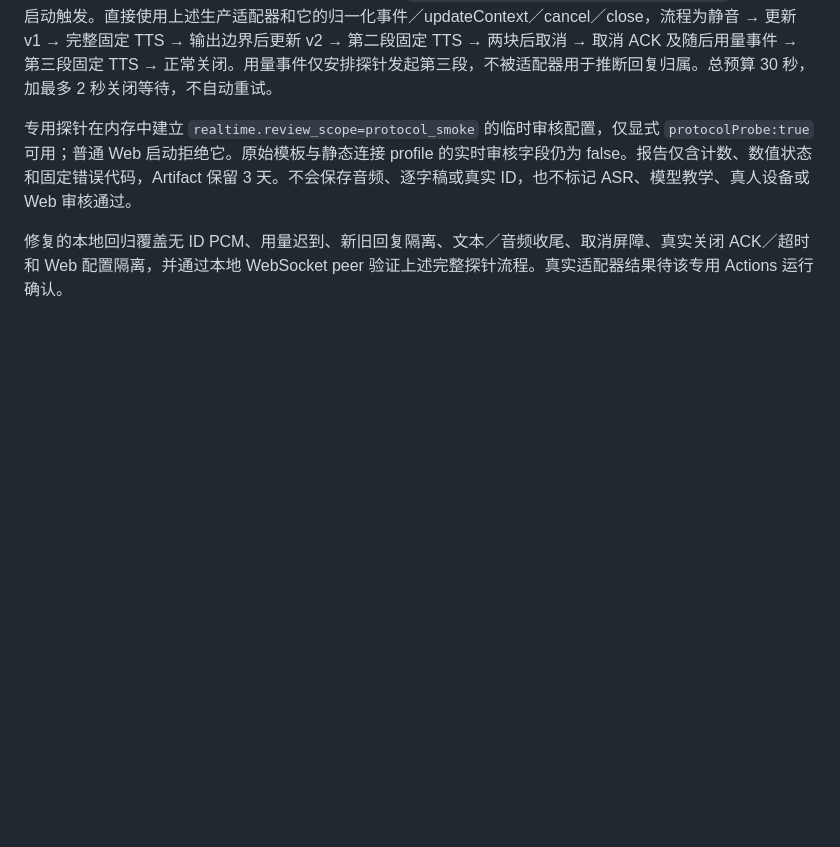
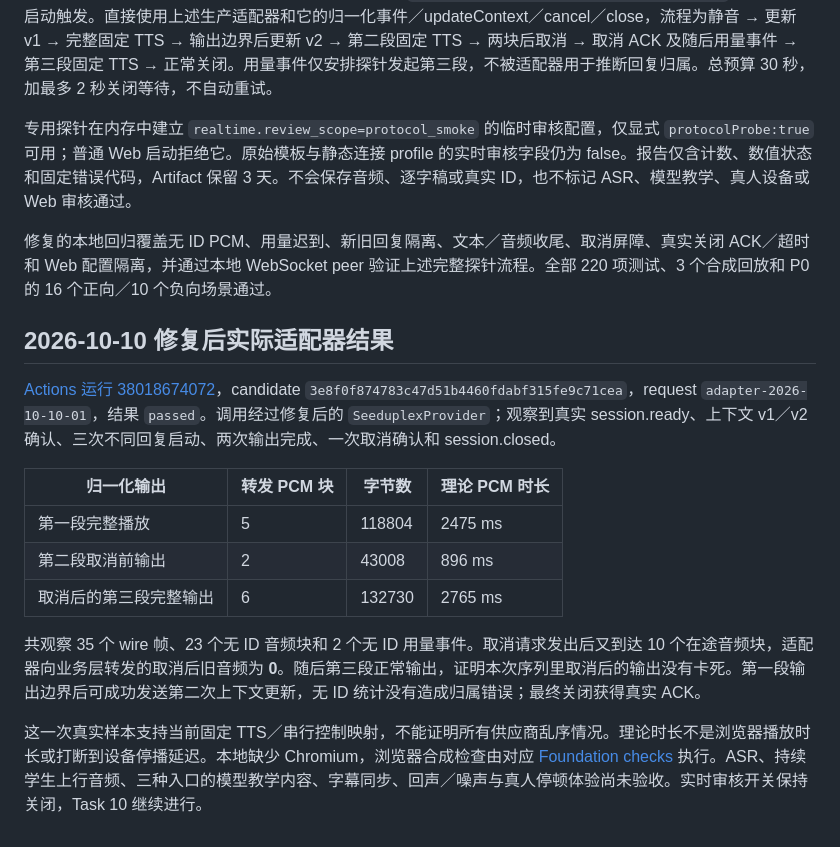
Before and after one commit to yqhuang-cyber/ask-kai, a Markdown page: docs/protocol/actions-connect.md, the part around the change. Drawn GitHub-style; blank space fills up the shorter version.

Commit message:
docs: record successful Seeduplex adapter repair smoke

```diff
--- a/docs/protocol/actions-connect.md
+++ b/docs/protocol/actions-connect.md
@@ -71,4 +71,18 @@ Task 10 的第一部分：使用 GitHub Actions Repository Secret `DOUBAO_API_KE
 
 专用探针在内存中建立 `realtime.review_scope=protocol_smoke` 的临时审核配置，仅显式 `protocolProbe:true` 可用；普通 Web 启动拒绝它。原始模板与静态连接 profile 的实时审核字段仍为 false。报告仅含计数、数值状态和固定错误代码，Artifact 保留 3 天。不会保存音频、逐字稿或真实 ID，也不标记 ASR、模型教学、真人设备或 Web 审核通过。
 
-修复的本地回归覆盖无 ID PCM、用量迟到、新旧回复隔离、文本／音频收尾、取消屏障、真实关闭 ACK／超时和 Web 配置隔离，并通过本地 WebSocket peer 验证上述完整探针流程。真实适配器结果待该专用 Actions 运行确认。
+修复的本地回归覆盖无 ID PCM、用量迟到、新旧回复隔离、文本／音频收尾、取消屏障、真实关闭 ACK／超时和 Web 配置隔离，并通过本地 WebSocket peer 验证上述完整探针流程。全部 220 项测试、3 个合成回放和 P0 的 16 个正向／10 个负向场景通过。
+
+## 2026-10-10 修复后实际适配器结果
+
+[Actions 运行 38018674072](https://github.com/yqhuang-cyber/ask-kai/actions/runs/38018674072)，candidate `3e8f0f874783c47d51b4460fdabf315fe9c71cea`，request `adapter-2026-10-10-01`，结果 `passed`。调用经过修复后的 `SeeduplexProvider`；观察到真实 session.ready、上下文 v1／v2 确认、三次不同回复启动、两次输出完成、一次取消确认和 session.closed。
+
+| 归一化输出 | 转发 PCM 块 | 字节数 | 理论 PCM 时长 |
+| --- | --- | --- | --- |
+| 第一段完整播放 | 5 | 118804 | 2475 ms |
+| 第二段取消前输出 | 2 | 43008 | 896 ms |
+| 取消后的第三段完整输出 | 6 | 132730 | 2765 ms |
+
+共观察 35 个 wire 帧、23 个无 ID 音频块和 2 个无 ID 用量事件。取消请求发出后又到达 10 个在途音频块，适配器向业务层转发的取消后旧音频为 **0**。随后第三段正常输出，证明本次序列里取消后的输出没有卡死。第一段输出边界后可成功发送第二次上下文更新，无 ID 统计没有造成归属错误；最终关闭获得真实 ACK。
+
+这一次真实样本支持当前固定 TTS／串行控制映射，不能证明所有供应商乱序情况。理论时长不是浏览器播放时长或打断到设备停播延迟。本地缺少 Chromium，浏览器合成检查由对应 [Foundation checks](https://github.com/yqhuang-cyber/ask-kai/actions/runs/38018674069) 执行。ASR、持续学生上行音频、三种入口的模型教学内容、字幕同步、回声／噪声与真人停顿体验尚未验收。实时审核开关保持关闭，Task 10 继续进行。
```
Also changed, not shown: README.md (+1 -1 lines), docs/implementation-plan.md (+1 -1 lines).
